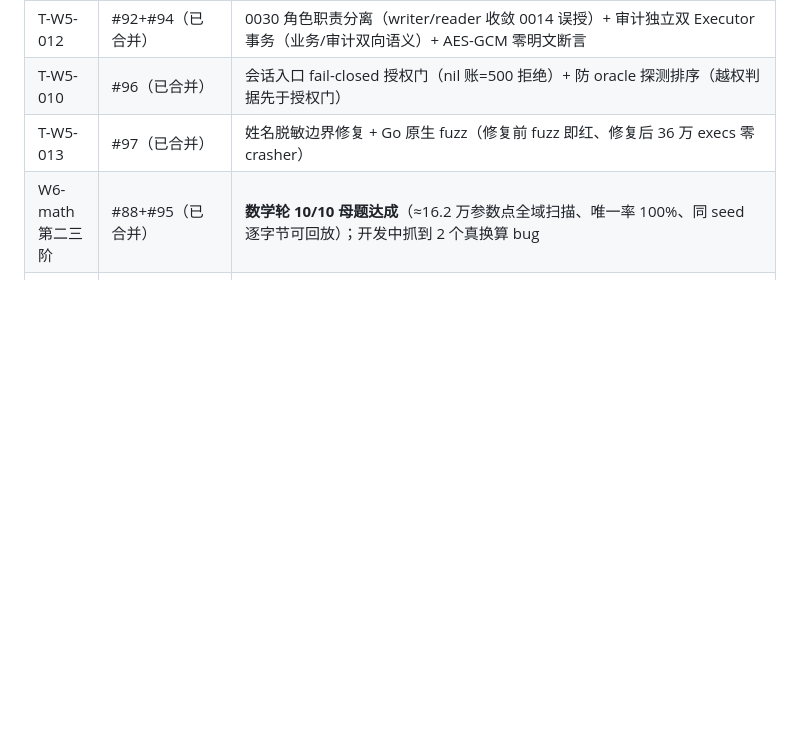
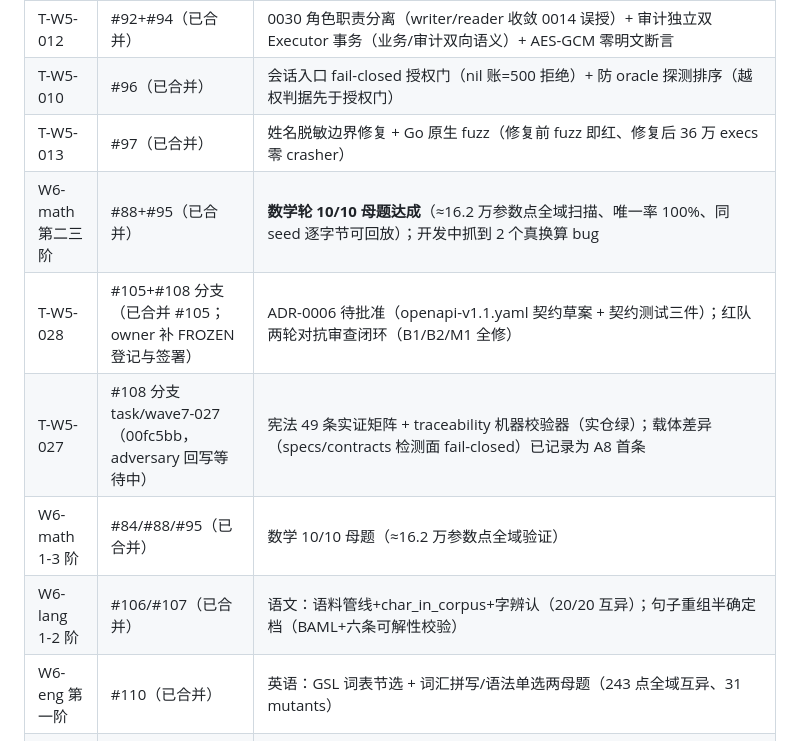
Before and after one commit to Cloudbird-Software/AI_Web_School, a Markdown page: tasks/board.md, the part around the change. Drawn GitHub-style; blank space fills up the shorter version.

Commit message:
[T-W5-028] board 登记：W5-R 批次 B/C/D 全清 + W6 三科确定性档落地（数学 10 母题/语文 2 阶/英语 1 阶）

```diff
--- a/tasks/board.md
+++ b/tasks/board.md
@@ -22,6 +22,11 @@
 | T-W5-010 | #96（已合并） | 会话入口 fail-closed 授权门（nil 账=500 拒绝）+ 防 oracle 探测排序（越权判据先于授权门） |
 | T-W5-013 | #97（已合并） | 姓名脱敏边界修复 + Go 原生 fuzz（修复前 fuzz 即红、修复后 36 万 execs 零 crasher） |
 | W6-math 第二三阶 | #88+#95（已合并） | **数学轮 10/10 母题达成**（≈16.2 万参数点全域扫描、唯一率 100%、同 seed 逐字节可回放）；开发中抓到 2 个真换算 bug |
+| T-W5-028 | #105+#108 分支（已合并 #105；owner 补 FROZEN 登记与签署） | ADR-0006 待批准（openapi-v1.1.yaml 契约草案 + 契约测试三件）；红队两轮对抗审查闭环（B1/B2/M1 全修） |
+| T-W5-027 | #108 分支 task/wave7-027（00fc5bb，adversary 回写等待中） | 宪法 49 条实证矩阵 + traceability 机器校验器（实仓绿）；载体差异（specs/contracts 检测面 fail-closed）已记录为 A8 首条 |
+| W6-math 1-3 阶 | #84/#88/#95（已合并） | 数学 10/10 母题（≈16.2 万参数点全域验证） |
+| W6-lang 1-2 阶 | #106/#107（已合并） | 语文：语料管线+char_in_corpus+字辨认（20/20 互异）；句子重组半确定档（BAML+六条可解性校验） |
+| W6-eng 第一阶 | #110（已合并） | 英语：GSL 词表节选 + 词汇拼写/语法单选两母题（243 点全域互异、31 mutants） |
 | T-W5-019 | #72（已合并） | 0025 留痕迁移（activated_by）+ core/estimator 并发安全（64 goroutine -race 恰一活跃）；事实修正：0016 已有偏唯一索引，真缺陷是无锁+无留痕 |
 | T-W5-017 | #76（已合并） | core/events 事务显式传递（ErrNoTransaction fail-closed）+ go/parser 静态守卫（零 Commit/Rollback，红绿双向）+ fakeTx 回滚一致性 |
 | T-W5-014 | #75（已合并） | core/ai 总线：fail-closed 三路径（PII 剥离/台账/预算）+ 0026 ai_call_ledger（append-only 触发器）+ 出站 https 强制 + 零新依赖；W6 LLM harness 地基 |
```
